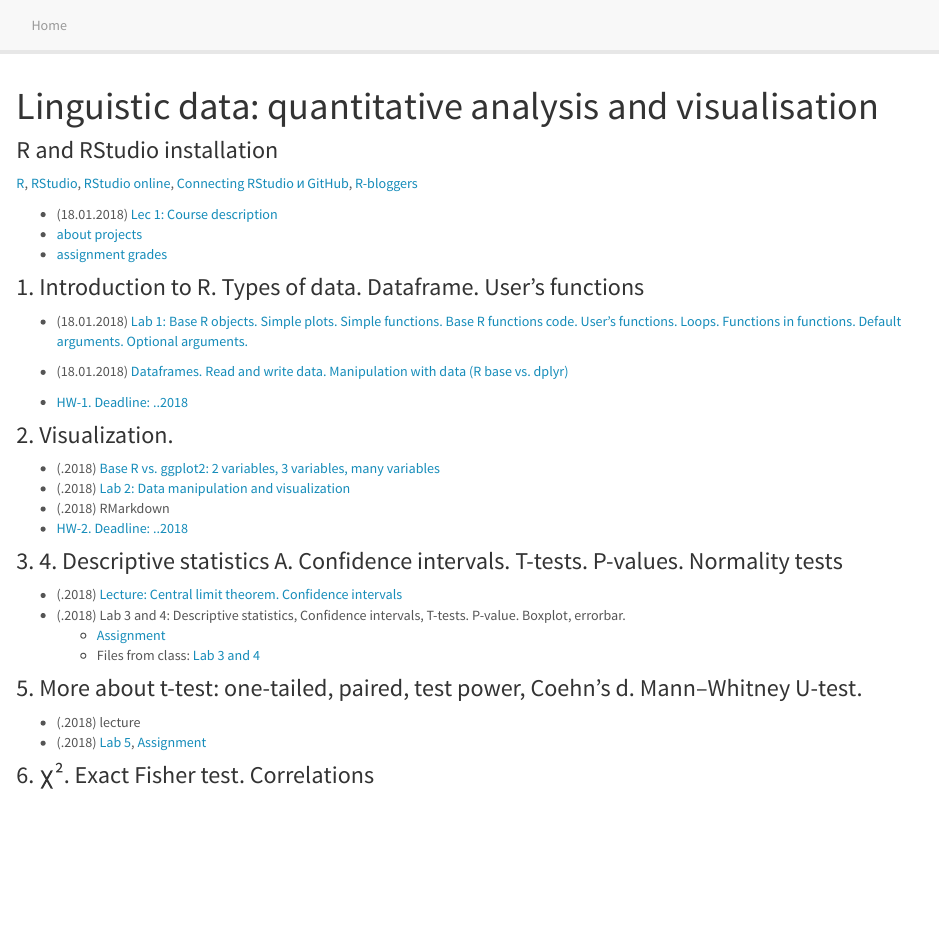
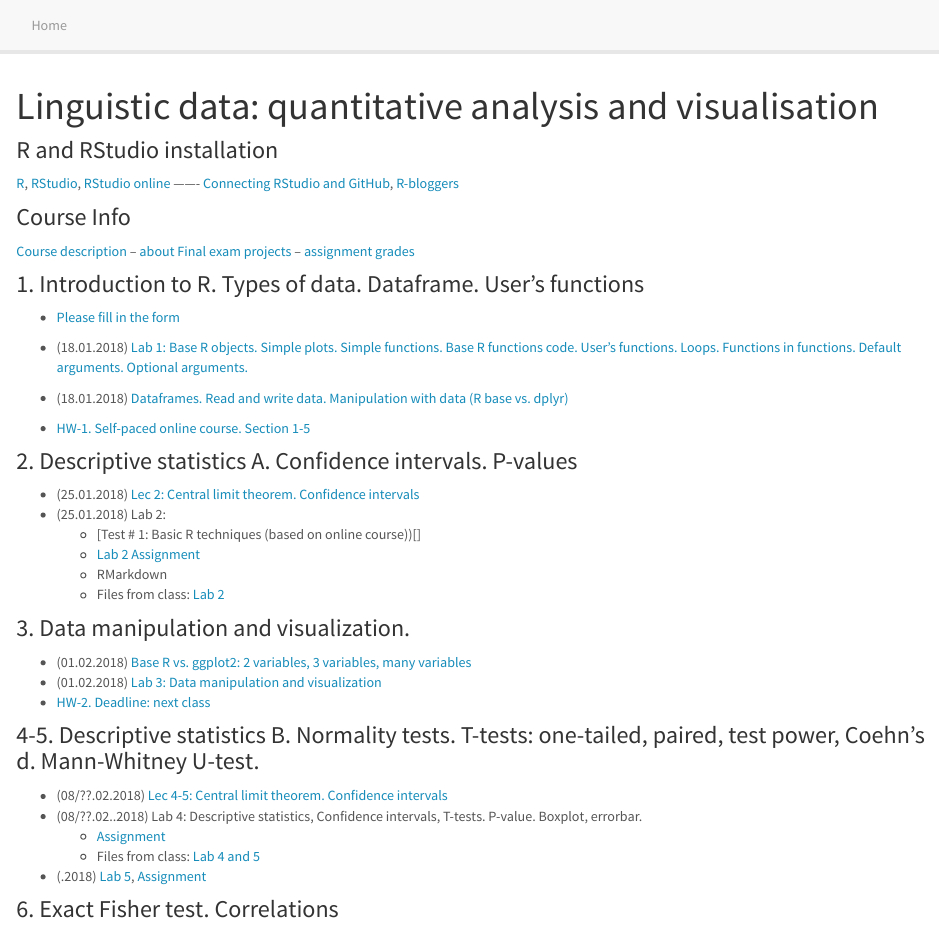
Before and after one commit to agricolamz/2018-MAG_R_course, an R Markdown document (index.Rmd): the page in a window 1100 px wide, from its top. Rendered offline with R 4.5, knitr and Pandoc, with nearby package versions.

Commit message:
Schedule changed

```diff
--- a/index.Rmd
+++ b/index.Rmd
@@ -3,37 +3,43 @@
 ---
 
 ### R and RStudio installation
-[R](https://www.r-project.org/), [RStudio](https://www.rstudio.com/products/rstudio/download/#download), [RStudio online](https://www.rollapp.com/app/rstudio), [Connecting RStudio и GitHub](http://happygitwithr.com/rstudio-git-github.html), [R-bloggers](https://www.r-bloggers.com/)
+[R](https://www.r-project.org/), [RStudio](https://www.rstudio.com/products/rstudio/download/#download), [RStudio online](https://www.rollapp.com/app/rstudio) ------- [Connecting RStudio and GitHub](http://happygitwithr.com/rstudio-git-github.html), [R-bloggers](https://www.r-bloggers.com/)
 
-* (18.01.2018)	[Lec 1: Course description](https://agricolamz.github.io/2018-MAG_R_course/Lec_1_Course_description.html)
-* [about projects](https://github.com/agricolamz/2018-MAG_R_course/raw/master/projects.pdf)
-* [assignment grades]()
+### Course Info
+[Course description](https://agricolamz.github.io/2018-MAG_R_course/Lec_1_Course_description.html)
+ -- [about Final exam projects](https://github.com/agricolamz/2018-MAG_R_course/raw/master/projects.pdf)
+ -- [assignment grades]()
 
 ### 1. Introduction to R. Types of data. Dataframe. User's functions
-* (18.01.2018)	[Lab 1: Base R objects. Simple plots. Simple functions. Base R functions code. User’s functions. Loops. Functions in functions. Default arguments. Optional arguments.]()
+* [Please fill in the form](https://docs.google.com/forms/d/e/1FAIpQLSeHEP4ivqpKUqPJpuruwbbOb_6x05m8ExA_YdiHer7gC3Hzng/viewform?usp=sf_link)
+* (18.01.2018)	[Lab 1: Base R objects. Simple plots. Simple functions. Base R functions code. User's functions. Loops. Functions in functions. Default arguments. Optional arguments.]()
 * (18.01.2018)	[Dataframes. Read and write data. Manipulation with data (R base vs. dplyr)]()
 
-* [HW-1. Deadline: ..2018]()
+* [HW-1. Self-paced online course. Section 1-5 ](https://www.edx.org/course/introduction-r-data-science-microsoft-dat204x-7)
 
-### 2. Visualization.
+### 2. Descriptive statistics A. Confidence intervals. P-values
+* (25.01.2018) [Lec 2: Central limit theorem. Confidence intervals]()
+* (25.01.2018) Lab 2:
+    * [Test # 1: Basic R techniques (based on online course))[]
+    * [Lab 2 Assignment]()
+    * RMarkdown
+    * Files from class: [Lab 2]()
 
-*	(.2018) [Base R vs. ggplot2: 2 variables, 3 variables, many variables]()
-* (.2018) [Lab 2: Data manipulation and visualization]()
-* (.2018) RMarkdown
-* [HW-2. Deadline: ..2018]()
+### 3. Data manipulation and visualization.
 
-### 3. 4. Descriptive statistics A. Confidence intervals. T-tests. P-values. Normality tests
-* (.2018) [Lecture: Central limit theorem. Confidence intervals]()
-* (.2018) Lab 3 and 4: Descriptive statistics, Confidence intervals, T-tests. P-value. Boxplot, errorbar.
+*	(01.02.2018) [Base R vs. ggplot2: 2 variables, 3 variables, many variables]()
+* (01.02.2018) [Lab 3: Data manipulation and visualization]()
+* [HW-2. Deadline: next class]()
+
+### 4-5. Descriptive statistics B. Normality tests. T-tests: one-tailed, paired, test power, Coehn's d. Mann-Whitney U-test.
+* (08/??.02.2018) [Lec 4-5: Central limit theorem. Confidence intervals]()
+* (08/??.02..2018) Lab 4: Descriptive statistics, Confidence intervals, T-tests. P-value. Boxplot, errorbar.
     * [Assignment]()
-    * Files from class: [Lab 3 and 4]()
+    * Files from class: [Lab 4 and 5]()
 
-### 5. More about t-test: one-tailed, paired, test power, Coehn's d. Mann–Whitney U-test.
-
-* (.2018) lecture
 * (.2018) [Lab 5](), [Assignment]()
 
-### 6. χ². Exact Fisher test. Correlations
+### 6. Exact Fisher test. Correlations
 * (.2018) lecture
 * (.2018) [Lab 6](), [Assignment]()
 
```
Also changed, not shown: index.Rmd (1 more changed lines), 5 other files.
